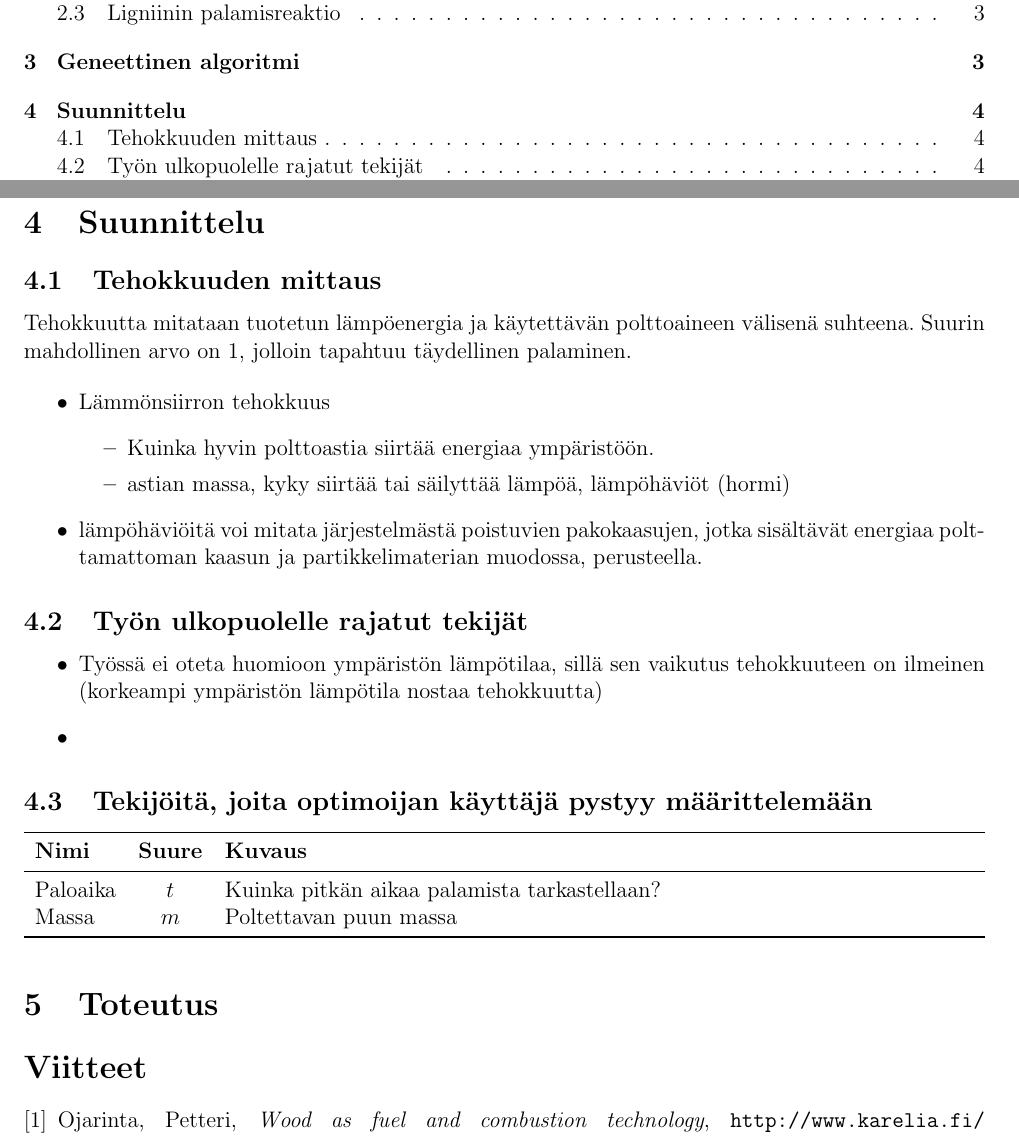
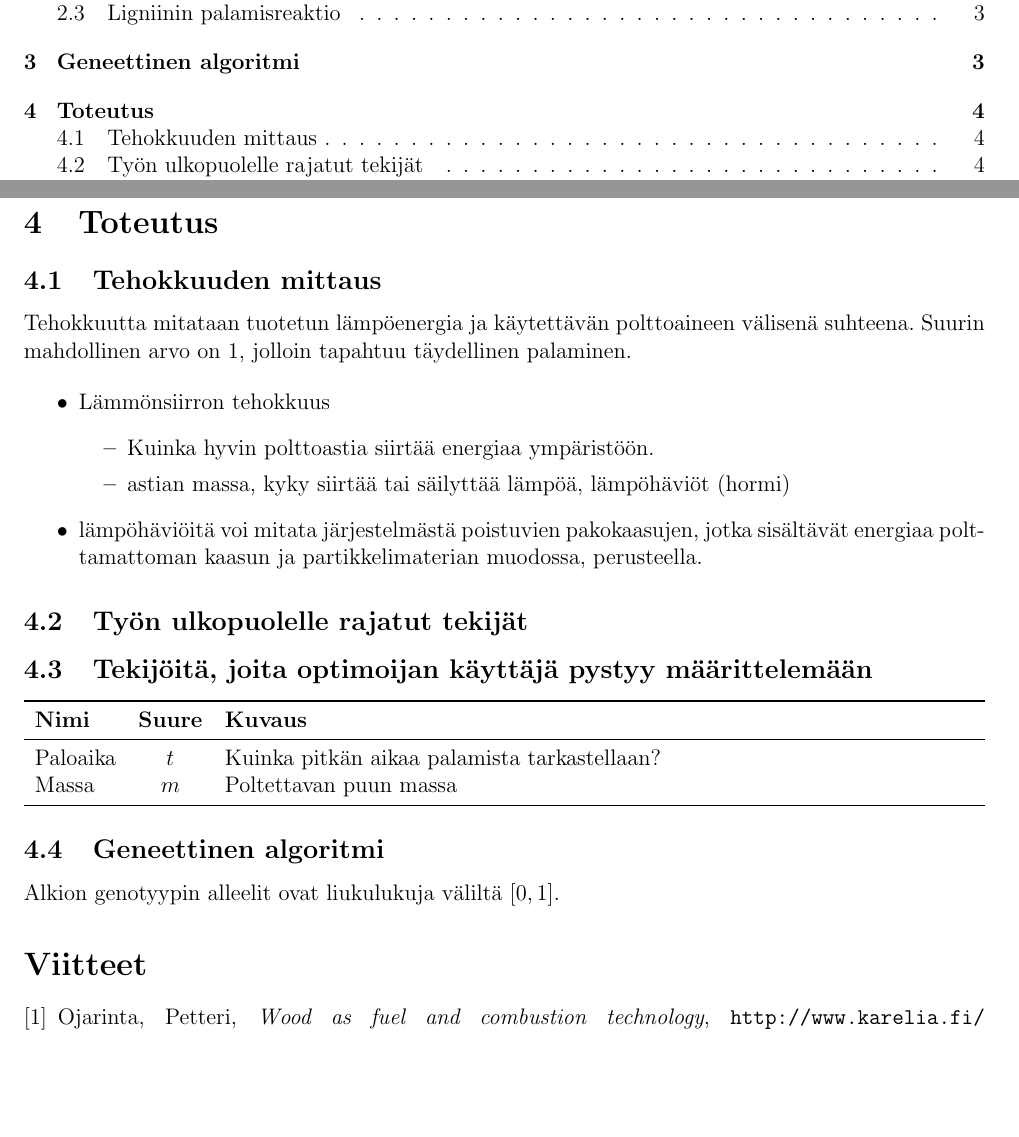
Before and after one commit to tohalla/soft-computing-auto2050, a LaTeX paper (doc/dokumentaatio.tex, which reads doc/suunnittelu.tex, doc/toteutus.tex): two parts of pages 1 and 4 of 4, joined at a grey line, cut so that both start at the same text, the shorter picture padded with empty space. Compiled offline with pdfLaTeX.

```diff
--- a/doc/dokumentaatio.tex
+++ b/doc/dokumentaatio.tex
@@ -44,7 +44,6 @@
 \input{tekijat}
 \input{kemia}
 \input{ga}
-\input{suunnittelu}
 \input{toteutus}
 
 \begin{thebibliography}{9}
--- a/doc/suunnittelu.tex
+++ /dev/null
@@ -1,32 +0,0 @@
-\section{Suunnittelu}
-
-\subsection{Tehokkuuden mittaus}
-Tehokkuutta mitataan tuotetun lämpöenergia ja käytettävän polttoaineen välisenä
-suhteena. Suurin mahdollinen arvo on 1, jolloin tapahtuu täydellinen palaminen.
-
-\begin{itemize}
-	\item Lämmönsiirron tehokkuus
-		\begin{itemize}
-			\item Kuinka hyvin polttoastia siirtää energiaa ympäristöön.
-			\item astian massa, kyky siirtää tai säilyttää lämpöä, lämpöhäviöt (hormi)
-		\end{itemize}
-	\item lämpöhäviöitä voi mitata järjestelmästä poistuvien pakokaasujen, jotka
-	sisältävät energiaa polttamattoman kaasun ja partikkelimaterian muodossa, perusteella.
-\end{itemize}
-
-\subsection{Työn ulkopuolelle rajatut tekijät}
-\begin{itemize}
-\item Työssä ei oteta huomioon ympäristön lämpötilaa,
-sillä sen vaikutus tehokkuuteen on ilmeinen (korkeampi ympäristön lämpötila nostaa tehokkuutta)
-\item
-\end{itemize}
-
-\subsection{Tekijöitä, joita optimoijan käyttäjä pystyy määrittelemään}
-\begin{tabular*}{\textwidth}{lcl}
-	\toprule
-	\bf Nimi & \bf Suure & \bf Kuvaus \\
-	\midrule
-	Paloaika & \(t\) & Kuinka pitkän aikaa palamista tarkastellaan? \\
-	Massa & \(m\) & Poltettavan puun massa \\
-	\bottomrule
-\end{tabular*}
--- a/doc/toteutus.tex
+++ b/doc/toteutus.tex
@@ -1 +1,30 @@
 \section{Toteutus}
+
+\subsection{Tehokkuuden mittaus}
+Tehokkuutta mitataan tuotetun lämpöenergia ja käytettävän polttoaineen välisenä
+suhteena. Suurin mahdollinen arvo on 1, jolloin tapahtuu täydellinen palaminen.
+
+\begin{itemize}
+	\item Lämmönsiirron tehokkuus
+		\begin{itemize}
+			\item Kuinka hyvin polttoastia siirtää energiaa ympäristöön.
+			\item astian massa, kyky siirtää tai säilyttää lämpöä, lämpöhäviöt (hormi)
+		\end{itemize}
+	\item lämpöhäviöitä voi mitata järjestelmästä poistuvien pakokaasujen, jotka
+	sisältävät energiaa polttamattoman kaasun ja partikkelimaterian muodossa, perusteella.
+\end{itemize}
+
+\subsection{Työn ulkopuolelle rajatut tekijät}
+
+\subsection{Tekijöitä, joita optimoijan käyttäjä pystyy määrittelemään}
+\begin{tabular*}{\textwidth}{lcl}
+	\toprule
+	\bf Nimi & \bf Suure & \bf Kuvaus \\
+	\midrule
+	Paloaika & \(t\) & Kuinka pitkän aikaa palamista tarkastellaan? \\
+	Massa & \(m\) & Poltettavan puun massa \\
+	\bottomrule
+\end{tabular*}
+
+\subsection{Geneettinen algoritmi}
+Alkion genotyypin alleelit ovat liukulukuja väliltä \([0, 1]\).
```
Also changed, not shown: doc/dokumentaatio.pdf, 4 other files.
